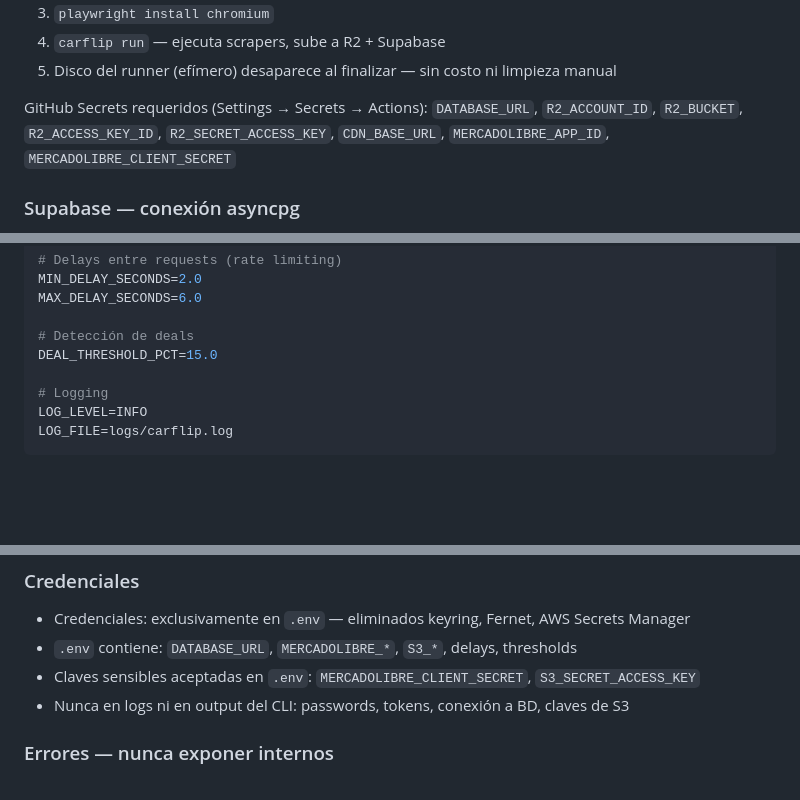
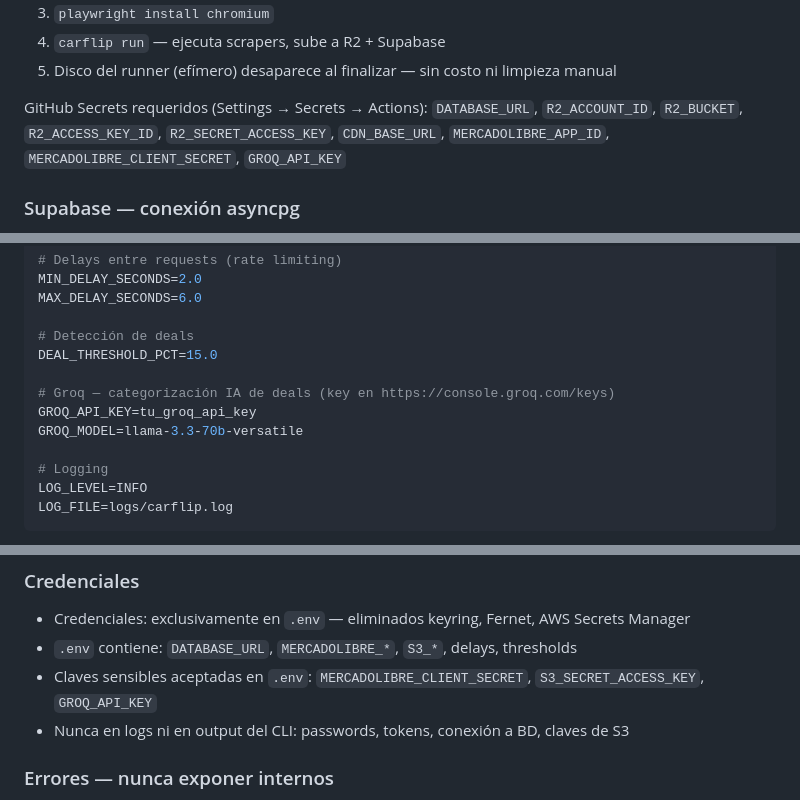
Before and after one commit to DiegoPyLL/CarFlip, a Markdown page: CLAUDE.md, 3 parts joined by grey strips. GitHub-like rendering; blank space fills up the shorter version.

Commit message:
docs: CHANGELOG 0.3.0 y documentacion del pipeline de deals
Co-Authored-By: Claude Fable 5 <noreply@anthropic.com>

```diff
--- a/CLAUDE.md
+++ b/CLAUDE.md
@@ -208,7 +209,7 @@ Flujo del job:
 
 GitHub Secrets requeridos (Settings → Secrets → Actions):
 `DATABASE_URL`, `R2_ACCOUNT_ID`, `R2_BUCKET`, `R2_ACCESS_KEY_ID`, `R2_SECRET_ACCESS_KEY`,
-`CDN_BASE_URL`, `MERCADOLIBRE_APP_ID`, `MERCADOLIBRE_CLIENT_SECRET`
+`CDN_BASE_URL`, `MERCADOLIBRE_APP_ID`, `MERCADOLIBRE_CLIENT_SECRET`, `GROQ_API_KEY`
 
 ### Supabase — conexión asyncpg
 
@@ -351,6 +352,10 @@ MAX_DELAY_SECONDS=6.0
 
 # Detección de deals
 DEAL_THRESHOLD_PCT=15.0
+
+# Groq — categorización IA de deals (key en https://console.groq.com/keys)
+GROQ_API_KEY=tu_groq_api_key
+GROQ_MODEL=llama-3.3-70b-versatile
 
 # Logging
 LOG_LEVEL=INFO
@@ -628,7 +633,7 @@ from carflip.scrapers.base import AvisoAuto, ResultadoScraping
 
 - Credenciales: exclusivamente en `.env` — eliminados keyring, Fernet, AWS Secrets Manager
 - `.env` contiene: `DATABASE_URL`, `MERCADOLIBRE_*`, `S3_*`, delays, thresholds
-- Claves sensibles aceptadas en `.env`: `MERCADOLIBRE_CLIENT_SECRET`, `S3_SECRET_ACCESS_KEY`
+- Claves sensibles aceptadas en `.env`: `MERCADOLIBRE_CLIENT_SECRET`, `S3_SECRET_ACCESS_KEY`, `GROQ_API_KEY`
 - Nunca en logs ni en output del CLI: passwords, tokens, conexión a BD, claves de S3
 
 ### Errores — nunca exponer internos
```
Also changed, not shown: other parts of CLAUDE.md (+2 -1 lines), CHANGELOG.md (added, +40 -0 lines).
